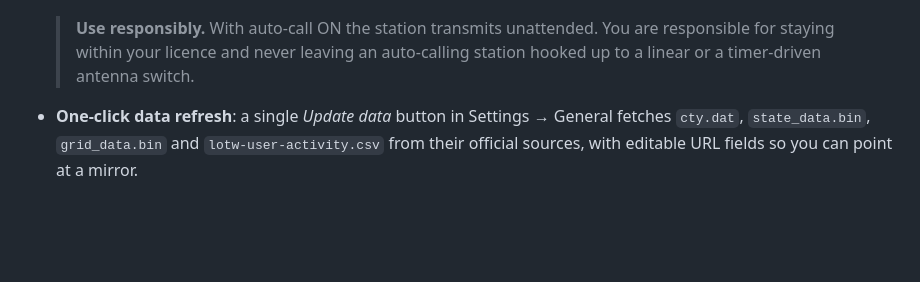
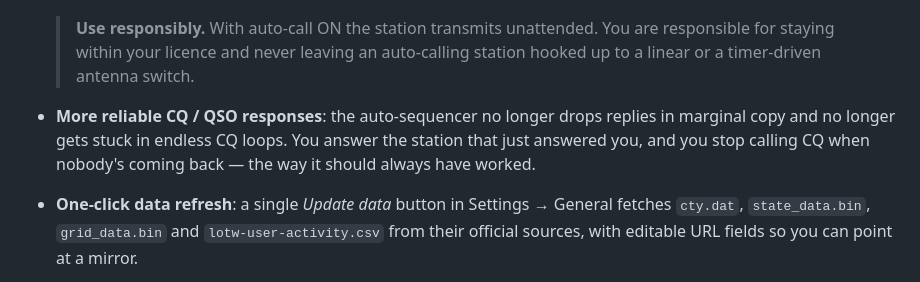
Before and after one commit to iu2vwk-ita/WKjTX, a Markdown page: README.md, the part around the change. Rendered like a GitHub page; blank space fills up the shorter version.

Commit message:
docs(README): note improved CQ/QSO sequencer reliability

```diff
--- a/README.md
+++ b/README.md
@@ -26,6 +26,11 @@ operating modes as upstream.
   > and never leaving an auto-calling station hooked up to a linear
   > or a timer-driven antenna switch.
 
+- **More reliable CQ / QSO responses**: the auto-sequencer no longer
+  drops replies in marginal copy and no longer gets stuck in endless
+  CQ loops. You answer the station that just answered you, and you
+  stop calling CQ when nobody's coming back — the way it should
+  always have worked.
 - **One-click data refresh**: a single *Update data* button in
   Settings → General fetches `cty.dat`, `state_data.bin`,
   `grid_data.bin` and `lotw-user-activity.csv` from their official
```
